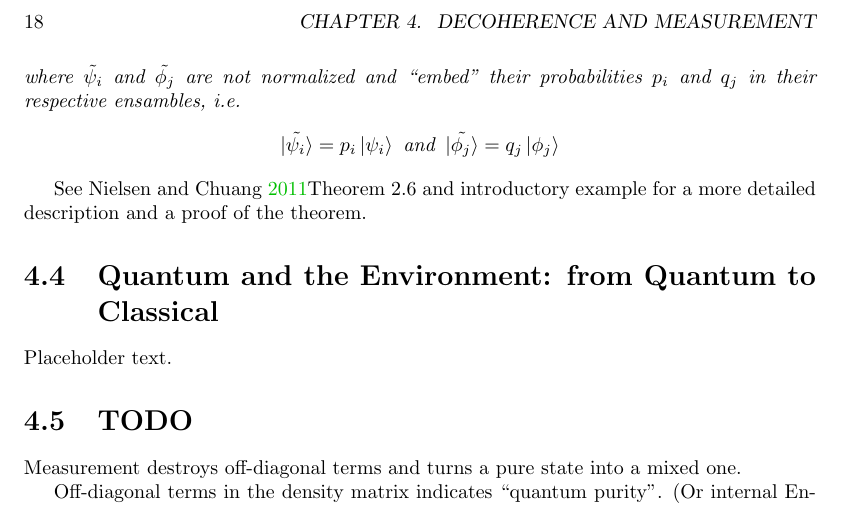
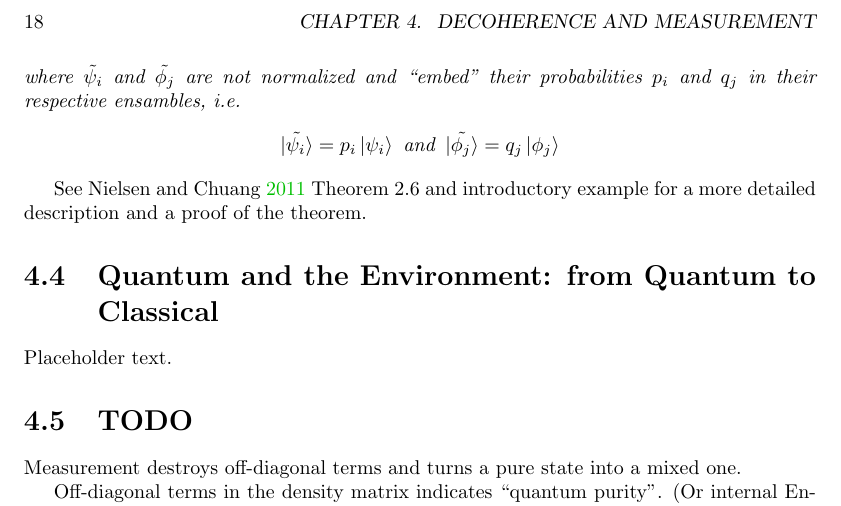
Before and after one commit to gderosa/timeq, a LaTeX thesis (main.tex, which reads tex/decohere/mix.tex): part of page 18 of 40, cut so that both start at the same text. Compiled offline with pdfLaTeX.

Commit message:
2nd arg of \[paren]cite not really supported

```diff
--- a/tex/decohere/mix.tex
+++ b/tex/decohere/mix.tex
@@ -103,5 +103,5 @@ case of a theorem.
     \tilde{\ket{\phi_j}} = q_{j}\ket{\phi_j}
   \]
 \end{theorem}
-See \cite{NielsenChuang}{Theorem 2.6 and introductory example}
+See \cite{NielsenChuang} Theorem 2.6 and introductory example
 for a more detailed description and a proof of the theorem.
```
